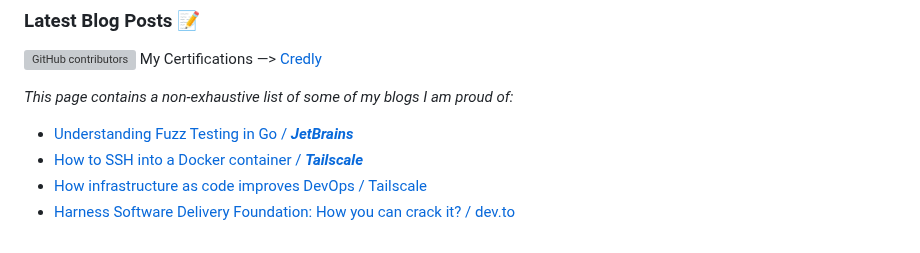
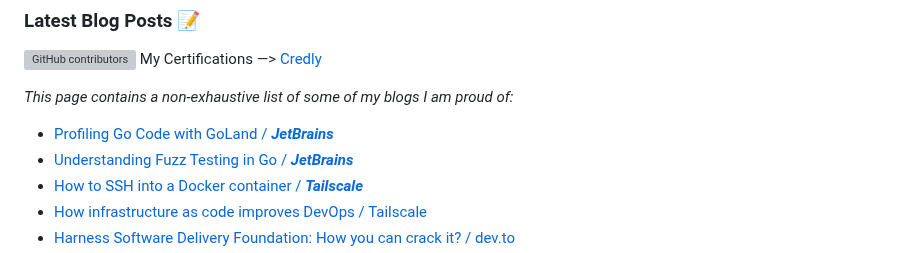
Before and after one commit to hrittikhere/blogs, a Markdown page: README.md, the part around the change. Drawn GitHub-style; grey boxes are pictures that could not be loaded.

Commit message:
Add Profiling Go Code with GoLand

```diff
--- a/README.md
+++ b/README.md
@@ -3,6 +3,7 @@
 
 _This page contains a non-exhaustive list of some of my blogs I am proud of:_
 
+- [Profiling Go Code with GoLand / ***JetBrains*** ](https://blog.jetbrains.com/go/2023/02/02/profiling-go-code-with-goland/)
 - [Understanding Fuzz Testing in Go / ***JetBrains*** ](https://blog.jetbrains.com/go/2022/12/14/understanding-fuzz-testing-in-go/)
 - [How to SSH into a Docker container / ***Tailscale***](https://tailscale.com/learn/ssh-into-docker-container/)
 - [How infrastructure as code improves DevOps / Tailscale](https://tailscale.com/learn/infrastructure-as-code/)
```
